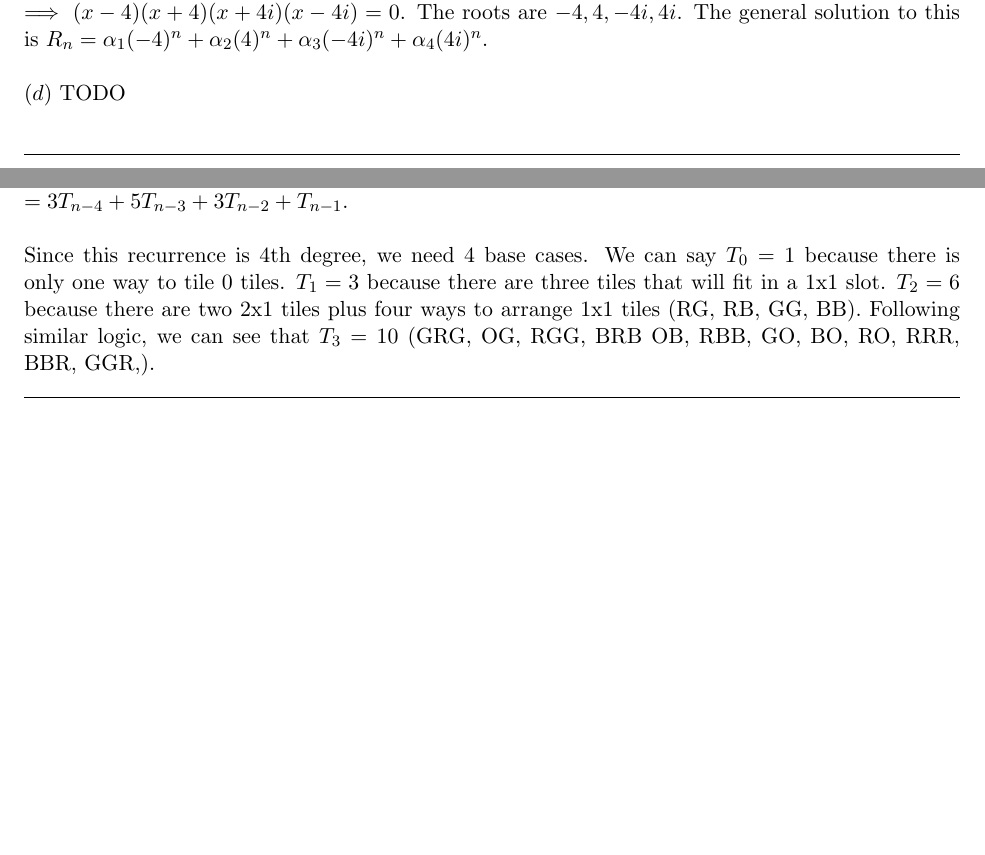
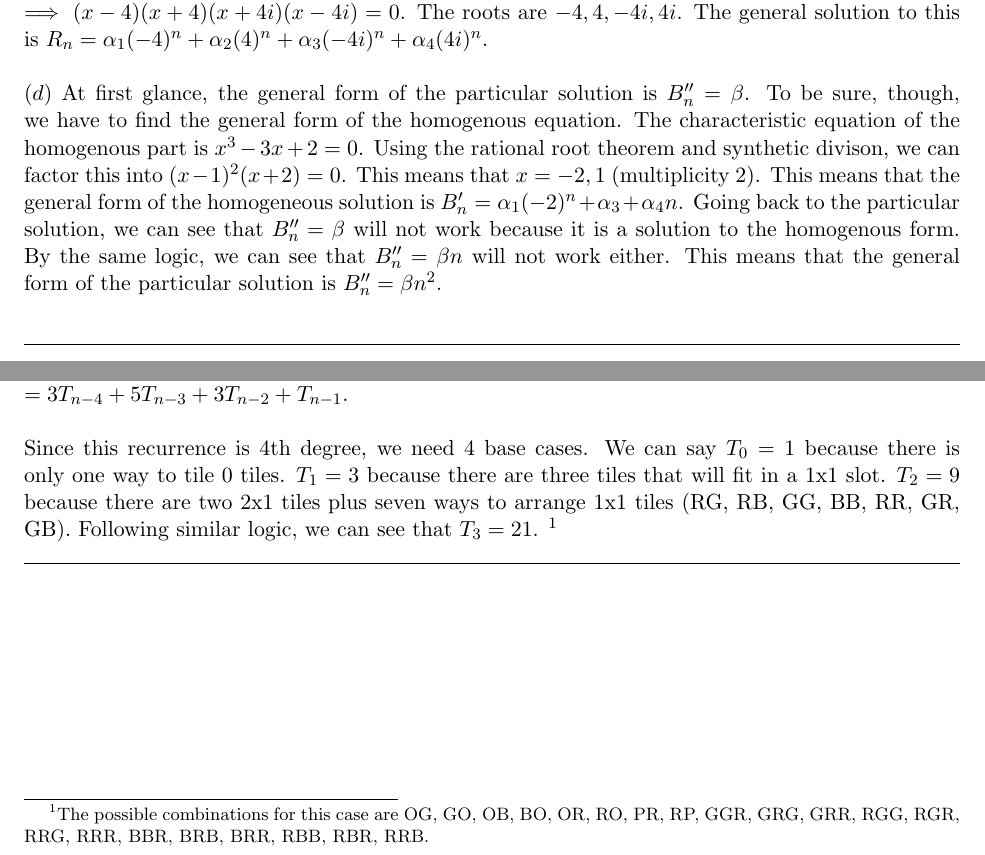
Before and after one commit to nathan-ha/cs111-homeworks, a LaTeX problem sheet (hw3/hw3_work.tex): two parts of pages 1 and 4 of 5, joined at a grey line, cut so that both start at the same text, the shorter picture padded with empty space. Compiled offline with pdfLaTeX.

Commit message:
worked on all the problems

```diff
--- a/hw3/hw3_work.tex
+++ b/hw3/hw3_work.tex
@@ -53,7 +53,7 @@
 
 	\text{}\\
 	$(d)$
-		TODO
+		At first glance, the general form of the particular solution is $B_n'' = \beta$. To be sure, though, we have to find the general form of the homogenous equation. The characteristic equation of the homogenous part is $x^3 - 3x + 2 = 0$. Using the rational root theorem and synthetic divison, we can factor this into $(x-1)^2(x+2)=0$. This means that $x = -2, 1$ (multiplicity 2). This means that the general form of the homogeneous solution is $B_n' = \alpha_1 (-2)^n + \alpha_3 + \alpha_4n$. Going back to the particular solution, we can see that $B_n'' = \beta$ will not work because it is a solution to the homogenous form. By the same logic, we can see that $B_n'' = \beta n$ will not work either. This means that the general form of the particular solution is $B_n'' = \beta n^2$.
 
 	\end{solution}
 
@@ -123,7 +123,7 @@ using the initial conditions to compute the final solution.)
 	\\\\ Now let's look at the next simplest case: inserting a P. Since P cannot be next to a G,P, or B, it must be either next to a R or and O. This will leave you with $T_{n-3}$ and $T_{n-4}$ possible tilings respectively.
 	\\\\ Green and Blue are more complicated, but they both behave the same in terms of the restrictions placed on them. Let's say you insert a G. Since R and O have no restrictions, we can freely place them next to G. Placing an R leaves $T_{n-2}$ possible tilings left, and placing an O will leave $T_{n-3}$ left. If you place a G next to the G, in order to prevent 3 G's in a row, we have to place either a R or an O. Placing them will leave $T_{n-3}$ and $T_{n-4}$ remaining tilings respectively.
 	\\\\ Again, G and B behave exactly the same, so we can just multiply the tilings for the above paragraph by 2. Adding up all the possible tilings gives: \\ $T_n = 2(T_{n-2} + T_{n-3} + T_{n-3} + T_{n-4}) + T_{n-2} + T_{n-1} + T_{n-3} + T_{n-4} \\ =  3T_{n-4} + 5T_{n-3} + 3T_{n-2} + T_{n-1}$.
-	\\\\ Since this recurrence is 4th degree, we need 4 base cases. We can say $T_0 = 1$ because there is only one way to tile 0 tiles. $T_1 = 3$ because there are three tiles that will fit in a 1x1 slot. $T_2 = 6$ because there are two 2x1 tiles plus four ways to arrange 1x1 tiles (RG, RB, GG, BB). Following similar logic, we can see that $T_3 = 10$ (GRG, OG, RGG, BRB OB, RBB, GO, BO, RO, RRR, BBR, GGR,).
+	\\\\ Since this recurrence is 4th degree, we need 4 base cases. We can say $T_0 = 1$ because there is only one way to tile 0 tiles. $T_1 = 3$ because there are three tiles that will fit in a 1x1 slot. $T_2 = 9$ because there are two 2x1 tiles plus seven ways to arrange 1x1 tiles (RG, RB, GG, BB, RR, GR, GB). Following similar logic, we can see that $T_3 = 21$. \footnote[1]{The possible combinations for this case are OG, GO, OB, BO, OR, RO, PR, RP, GGR, GRG, GRR, RGG, RGR, RRG, RRR, BBR, BRB, BRR, RBB, RBR, RRB.}
 \end{solution}
 
 %%%%%%%%%%%%%%%%%%%%%%%%%%%%
```
Also changed, not shown: hw3/hw3_work.pdf, hw3/hw3_work.tex (1 more changed lines).
